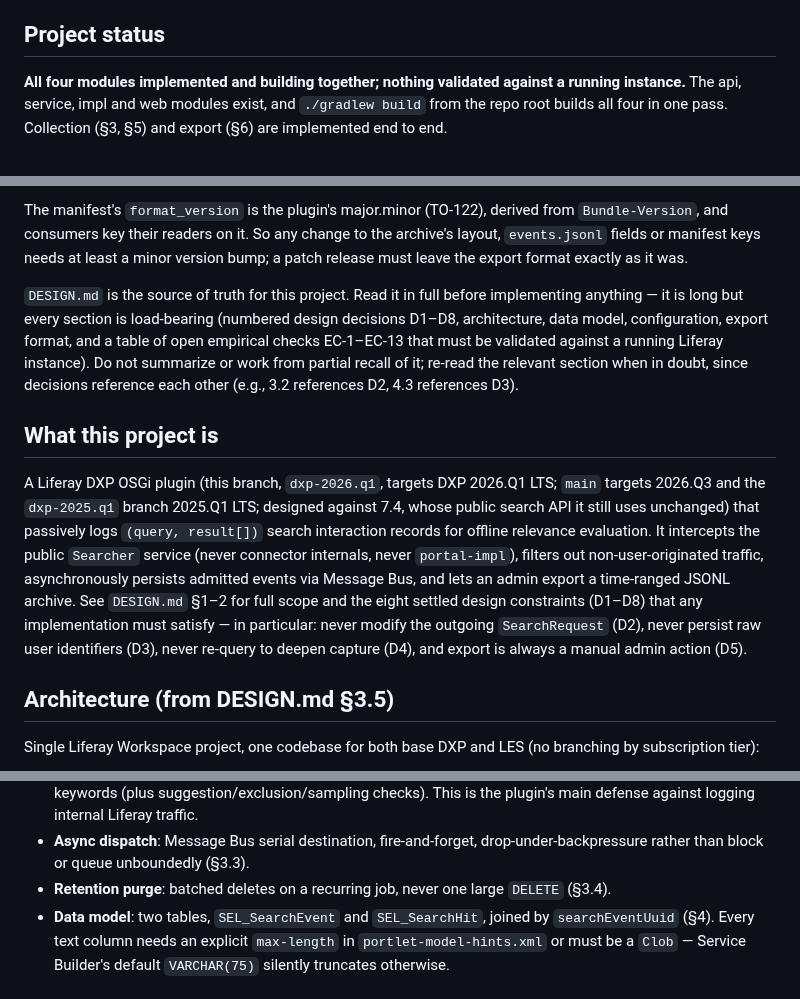
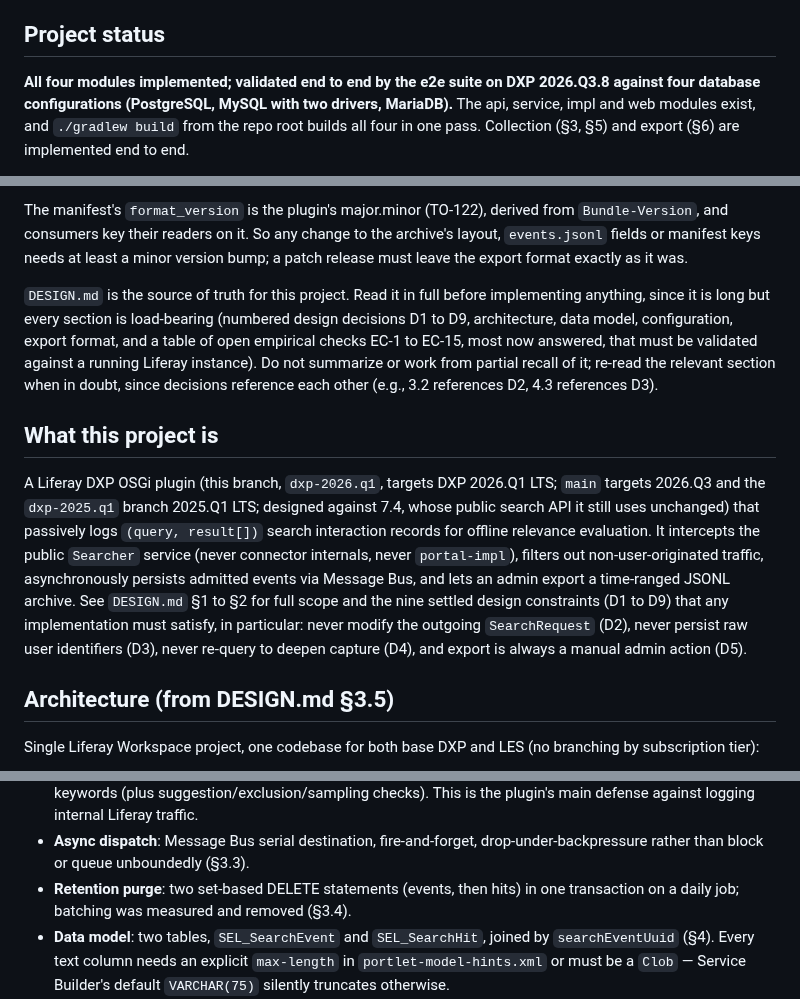
Before and after one commit to TensorOpt/liferay-search-eval-logger, a Markdown page: CLAUDE.md, 3 parts joined by grey strips. Drawn GitHub-style.

Commit message:
docs(TO-144): bring CLAUDE.md's project status up to date
The project status paragraph still read as if nothing had been
validated and only EC-1/EC-3 were answered; the e2e suite has since
run end to end on four database configurations and several more ECs
are confirmed. Point to SECURITY-REVIEW.md section 9 for what remains
open instead of repeating a stale subset here. The retention purge
bullet still described the batched design that was measured and
replaced with two set-based deletes. The D1-D8/EC-1-EC-13 counts were
also stale: a ninth design constraint (D9, zero egress) and empirical
checks through EC-15 exist.

F3-3, F3-4, F3-26

Co-Authored-By: Claude Fable 5.1 <noreply@anthropic.com>
Claude-Session: https://claude.ai/code/session_01JiYaB4Ctdqgo1vuz5m6LUM
(cherry picked from commit f1cd061d017c324eeb5e333424346fc3fc1dbf52)

```diff
--- a/CLAUDE.md
+++ b/CLAUDE.md
@@ -15,5 +15,5 @@ Every change, and every review, is held to these:
 
 ## Project status
 
-**All four modules implemented and building together; nothing validated against a running instance.** The api, service, impl and web modules exist, and `./gradlew build` from the repo root builds all four in one pass. Collection (§3, §5) and export (§6) are implemented end to end.
+**All four modules implemented; validated end to end by the e2e suite on DXP 2026.Q3.8 against four database configurations (PostgreSQL, MySQL with two drivers, MariaDB).** The api, service, impl and web modules exist, and `./gradlew build` from the repo root builds all four in one pass. Collection (§3, §5) and export (§6) are implemented end to end.
 
@@ -114,11 +114,11 @@ The zero-result panel (§6.3) is a separate path with its own, looser rule: its
 
 The manifest's `format_version` is the plugin's major.minor (TO-122), derived from `Bundle-Version`, and consumers key their readers on it. So any change to the archive's layout, `events.jsonl` fields or manifest keys needs at least a minor version bump; a patch release must leave the export format exactly as it was.
 
-`DESIGN.md` is the source of truth for this project. Read it in full before implementing anything — it is long but every section is load-bearing (numbered design decisions D1–D8, architecture, data model, configuration, export format, and a table of open empirical checks EC-1–EC-13 that must be validated against a running Liferay instance). Do not summarize or work from partial recall of it; re-read the relevant section when in doubt, since decisions reference each other (e.g., 3.2 references D2, 4.3 references D3).
+`DESIGN.md` is the source of truth for this project. Read it in full before implementing anything, since it is long but every section is load-bearing (numbered design decisions D1 to D9, architecture, data model, configuration, export format, and a table of open empirical checks EC-1 to EC-15, most now answered, that must be validated against a running Liferay instance). Do not summarize or work from partial recall of it; re-read the relevant section when in doubt, since decisions reference each other (e.g., 3.2 references D2, 4.3 references D3).
 
 ## What this project is
 
-A Liferay DXP OSGi plugin (this branch, `dxp-2026.q1`, targets DXP 2026.Q1 LTS; `main` targets 2026.Q3 and the `dxp-2025.q1` branch 2025.Q1 LTS; designed against 7.4, whose public search API it still uses unchanged) that passively logs `(query, result[])` search interaction records for offline relevance evaluation. It intercepts the public `Searcher` service (never connector internals, never `portal-impl`), filters out non-user-originated traffic, asynchronously persists admitted events via Message Bus, and lets an admin export a time-ranged JSONL archive. See `DESIGN.md` §1–2 for full scope and the eight settled design constraints (D1–D8) that any implementation must satisfy — in particular: never modify the outgoing `SearchRequest` (D2), never persist raw user identifiers (D3), never re-query to deepen capture (D4), and export is always a manual admin action (D5).
+A Liferay DXP OSGi plugin (this branch, `dxp-2026.q1`, targets DXP 2026.Q1 LTS; `main` targets 2026.Q3 and the `dxp-2025.q1` branch 2025.Q1 LTS; designed against 7.4, whose public search API it still uses unchanged) that passively logs `(query, result[])` search interaction records for offline relevance evaluation. It intercepts the public `Searcher` service (never connector internals, never `portal-impl`), filters out non-user-originated traffic, asynchronously persists admitted events via Message Bus, and lets an admin export a time-ranged JSONL archive. See `DESIGN.md` §1 to §2 for full scope and the nine settled design constraints (D1 to D9) that any implementation must satisfy, in particular: never modify the outgoing `SearchRequest` (D2), never persist raw user identifiers (D3), never re-query to deepen capture (D4), and export is always a manual admin action (D5).
 
 ## Architecture (from DESIGN.md §3.5)
 
@@ -136,7 +136,7 @@ Key mechanisms to know before touching any of these:
 - **Interception**: an OSGi component wraps `Searcher` via a higher `service.ranking` (§3.1). Failure isolation is non-negotiable — no logging failure may ever propagate into the search response.
 - **Admission filter**: synchronous, cheap, allowlist-based (§3.2) — admits only requests with non-empty user keywords (plus suggestion/exclusion/sampling checks). This is the plugin's main defense against logging internal Liferay traffic.
 - **Async dispatch**: Message Bus serial destination, fire-and-forget, drop-under-backpressure rather than block or queue unboundedly (§3.3).
-- **Retention purge**: batched deletes on a recurring job, never one large `DELETE` (§3.4).
+- **Retention purge**: two set-based DELETE statements (events, then hits) in one transaction on a daily job; batching was measured and removed (§3.4).
 - **Data model**: two tables, `SEL_SearchEvent` and `SEL_SearchHit`, joined by `searchEventUuid` (§4). Every text column needs an explicit `max-length` in `portlet-model-hints.xml` or must be a `Clob` — Service Builder's default `VARCHAR(75)` silently truncates otherwise.
 - **Export**: must stream (raw JDBC cursor over the event/hit join → JSONL → `ZipOutputStream`) — never load the full dataset into memory. JSONL, not CSV, because snippets contain quotes/newlines/highlight markup. See §6 for exact archive layout and `manifest.json` contents.
 
```
Also changed, not shown: other parts of CLAUDE.md (+1 -1 lines).
